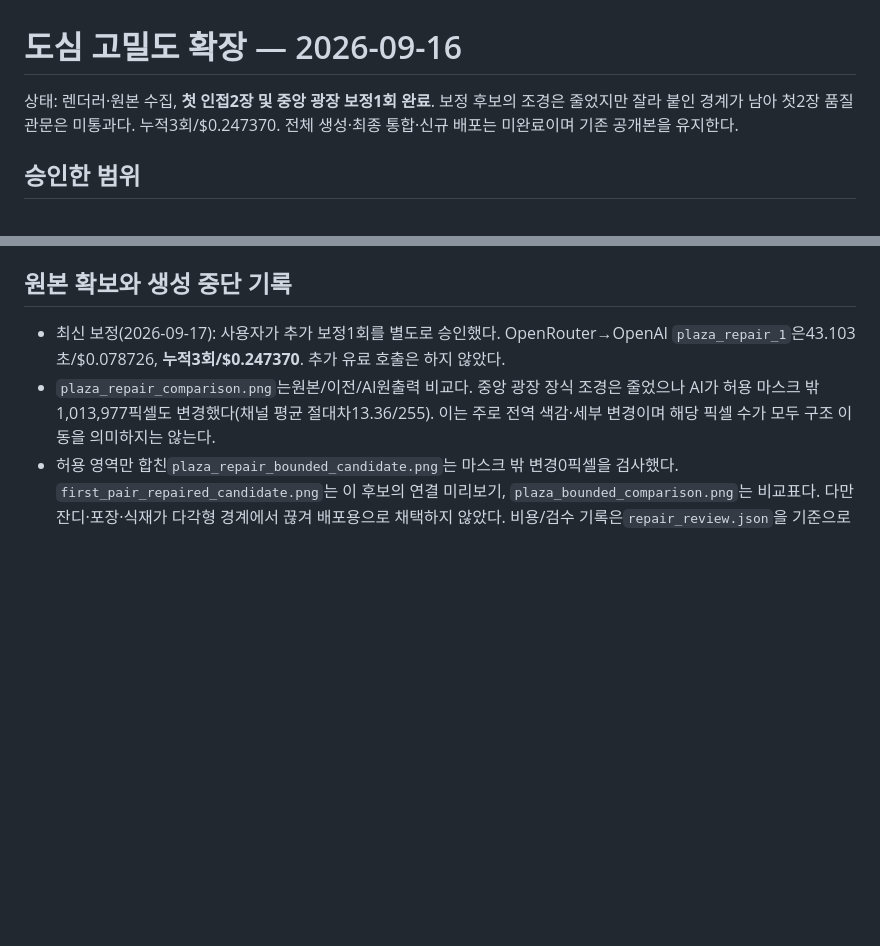
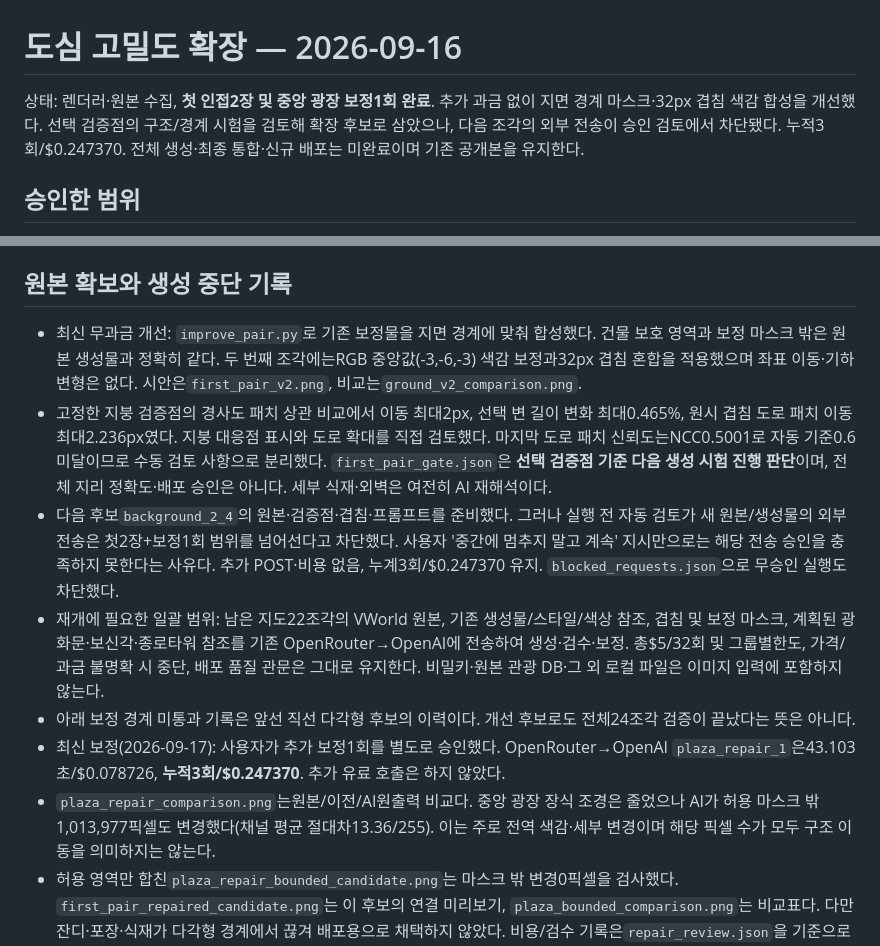
Before and after one commit to HOYUN-Y/pixel_city, a Markdown page: docs/DENSE_CITY.md, 2 parts joined by grey strips. Rendered like a GitHub page; blank space fills up the shorter version.

Commit message:
docs: record dense pair improvement and remaining export gate

```diff
--- a/docs/DENSE_CITY.md
+++ b/docs/DENSE_CITY.md
@@ -1,6 +1,6 @@
 # 도심 고밀도 확장 — 2026-09-16
 
-상태: 렌더러·원본 수집, **첫 인접2장 및 중앙 광장 보정1회 완료**. 보정 후보의 조경은 줄었지만 잘라 붙인 경계가 남아 첫2장 품질 관문은 미통과다. 누적3회/$0.247370. 전체 생성·최종 통합·신규 배포는 미완료이며 기존 공개본을 유지한다.
+상태: 렌더러·원본 수집, **첫 인접2장 및 중앙 광장 보정1회 완료**. 추가 과금 없이 지면 경계 마스크·32px 겹침 색감 합성을 개선했다. 선택 검증점의 구조/경계 시험을 검토해 확장 후보로 삼았으나, 다음 조각의 외부 전송이 승인 검토에서 차단됐다. 누적3회/$0.247370. 전체 생성·최종 통합·신규 배포는 미완료이며 기존 공개본을 유지한다.
 
 ## 승인한 범위
 
@@ -47,6 +47,11 @@
 
 ## 원본 확보와 생성 중단 기록
 
+- 최신 무과금 개선: `improve_pair.py`로 기존 보정물을 지면 경계에 맞춰 합성했다. 건물 보호 영역과 보정 마스크 밖은 원본 생성물과 정확히 같다. 두 번째 조각에는RGB 중앙값(-3,-6,-3) 색감 보정과32px 겹침 혼합을 적용했으며 좌표 이동·기하 변형은 없다. 시안은`first_pair_v2.png`, 비교는`ground_v2_comparison.png`.
+- 고정한 지붕 검증점의 경사도 패치 상관 비교에서 이동 최대2px, 선택 변 길이 변화 최대0.465%, 원시 겹침 도로 패치 이동 최대2.236px였다. 지붕 대응점 표시와 도로 확대를 직접 검토했다. 마지막 도로 패치 신뢰도는NCC0.5001로 자동 기준0.6미달이므로 수동 검토 사항으로 분리했다. `first_pair_gate.json`은 **선택 검증점 기준 다음 생성 시험 진행 판단**이며, 전체 지리 정확도·배포 승인은 아니다. 세부 식재·외벽은 여전히 AI 재해석이다.
+- 다음 후보`background_2_4`의 원본·검증점·겹침·프롬프트를 준비했다. 그러나 실행 전 자동 검토가 새 원본/생성물의 외부 전송은 첫2장+보정1회 범위를 넘어선다고 차단했다. 사용자 '중간에 멈추지 말고 계속' 지시만으로는 해당 전송 승인을 충족하지 못한다는 사유다. 추가 POST·비용 없음, 누계3회/$0.247370 유지. `blocked_requests.json`으로 무승인 실행도 차단했다.
+- 재개에 필요한 일괄 범위: 남은 지도22조각의 VWorld 원본, 기존 생성물/스타일/색상 참조, 겹침 및 보정 마스크, 계획된 광화문·보신각·종로타워 참조를 기존 OpenRouter→OpenAI에 전송하여 생성·검수·보정. 총$5/32회 및 그룹별한도, 가격/과금 불명확 시 중단, 배포 품질 관문은 그대로 유지한다. 비밀키·원본 관광 DB·그 외 로컬 파일은 이미지 입력에 포함하지 않는다.
+- 아래 보정 경계 미통과 기록은 앞선 직선 다각형 후보의 이력이다. 개선 후보로도 전체24조각 검증이 끝났다는 뜻은 아니다.
 - 최신 보정(2026-09-17): 사용자가 추가 보정1회를 별도로 승인했다. OpenRouter→OpenAI `plaza_repair_1`은43.103초/$0.078726, **누적3회/$0.247370**. 추가 유료 호출은 하지 않았다.
 - `plaza_repair_comparison.png`는원본/이전/AI원출력 비교다. 중앙 광장 장식 조경은 줄었으나 AI가 허용 마스크 밖1,013,977픽셀도 변경했다(채널 평균 절대차13.36/255). 이는 주로 전역 색감·세부 변경이며 해당 픽셀 수가 모두 구조 이동을 의미하지는 않는다.
 - 허용 영역만 합친`plaza_repair_bounded_candidate.png`는 마스크 밖 변경0픽셀을 검사했다. `first_pair_repaired_candidate.png`는 이 후보의 연결 미리보기, `plaza_bounded_comparison.png`는 비교표다. 다만 잔디·포장·식재가 다각형 경계에서 끊겨 배포용으로 채택하지 않았다. 비용/검수 기록은`repair_review.json`을 기준으로 한다.
```
Also changed, not shown: docs/DEPLOYMENT.md (+1 -1 lines).
